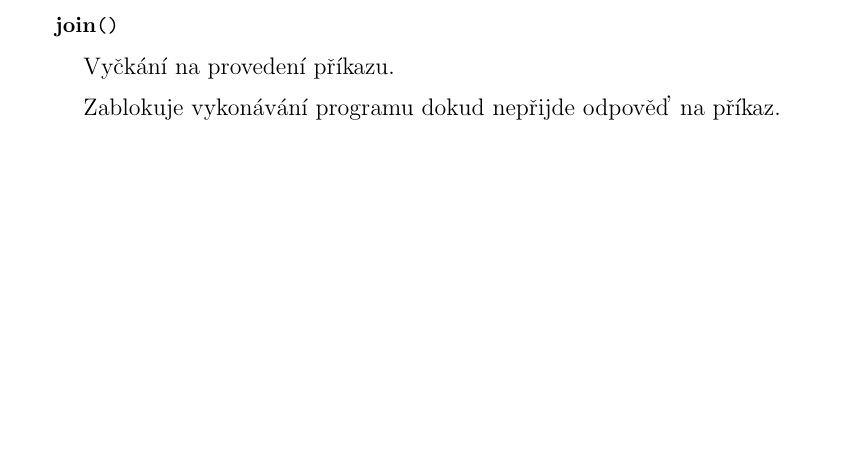
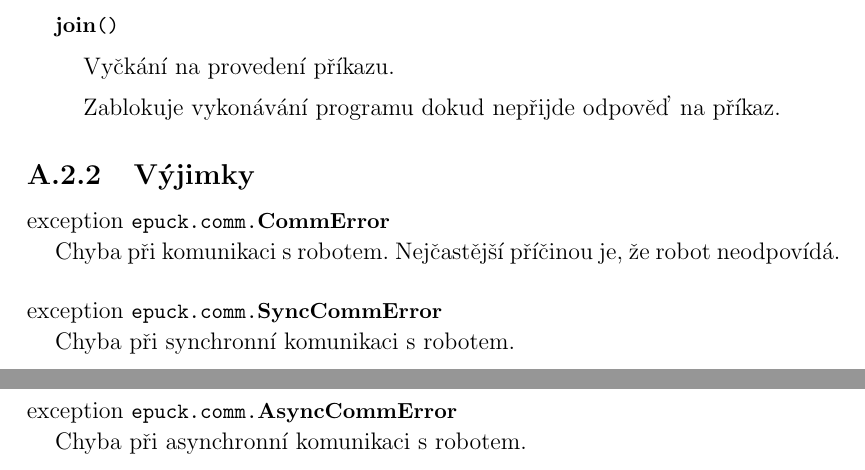
Before and after one commit to davidmarek/Bachelor-Thesis-cz, a LaTeX thesis (bc.tex): part of page 40 of 41 before the commit and two parts of pages 40 and 41 of 42 after it, the two joined at a grey line, cut so that both start at the same text, the shorter picture padded with empty space. Compiled offline with pdfLaTeX.

Commit message:
Doplneny vyjimky z epuck.comm

```diff
--- a/bc.tex
+++ b/bc.tex
@@ -1554,8 +1554,27 @@ class \code{epuck.comm.{\bf RequestHandler}}
 
         Zablokuje vykonávání programu dokud nepřijde odpověď na příkaz.
         \end{popis}
-
 \end{popis}
+
+\subsection{Výjimky}
+
+exception \code{epuck.comm.{\bf CommError}}
+\begin{popis}
+Chyba při komunikaci s robotem. Nejčastější příčinou je, že robot neodpovídá.
+\end{popis}
+
+\vskip5mm \noindent exception \code{epuck.comm.{\bf SyncCommError}}
+\begin{popis}
+Chyba při synchronní komunikaci s robotem.
+\end{popis}
+
+\vskip5mm \noindent exception \code{epuck.comm.{\bf AsyncCommError}}
+\begin{popis}
+Chyba při asynchronní komunikaci s robotem.
+\end{popis}
+
+
+
 
 %}}}
 %{{{ Seznam literatury
```
